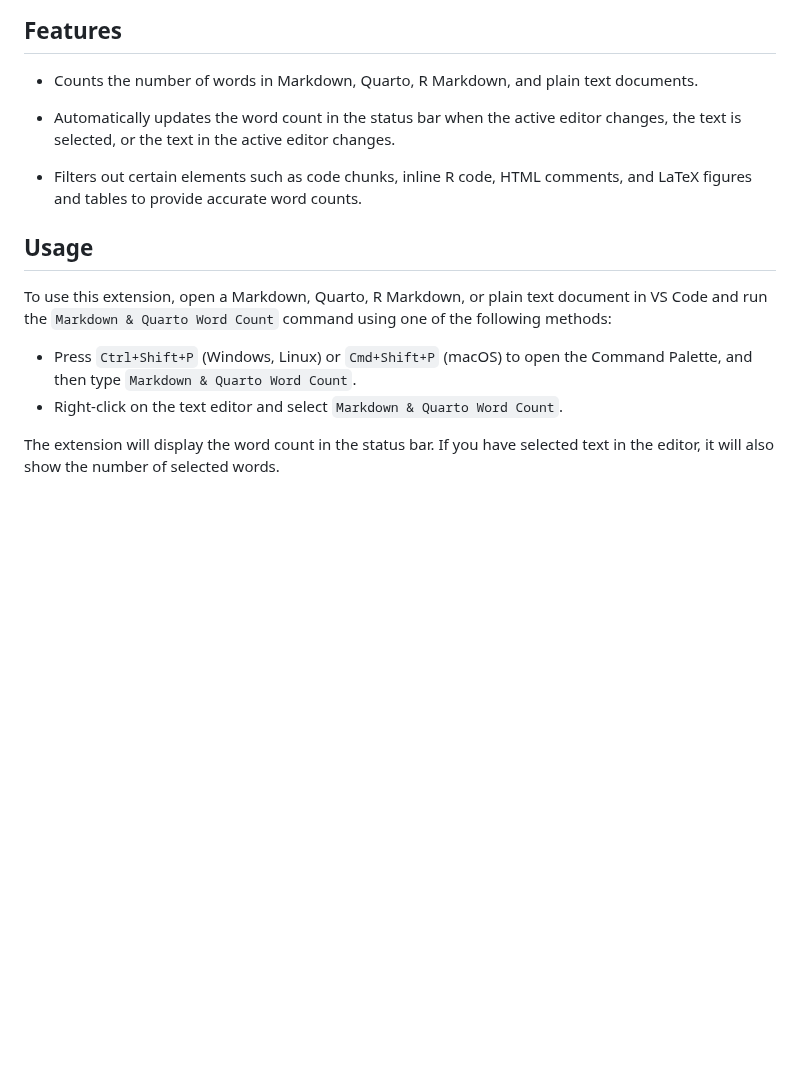
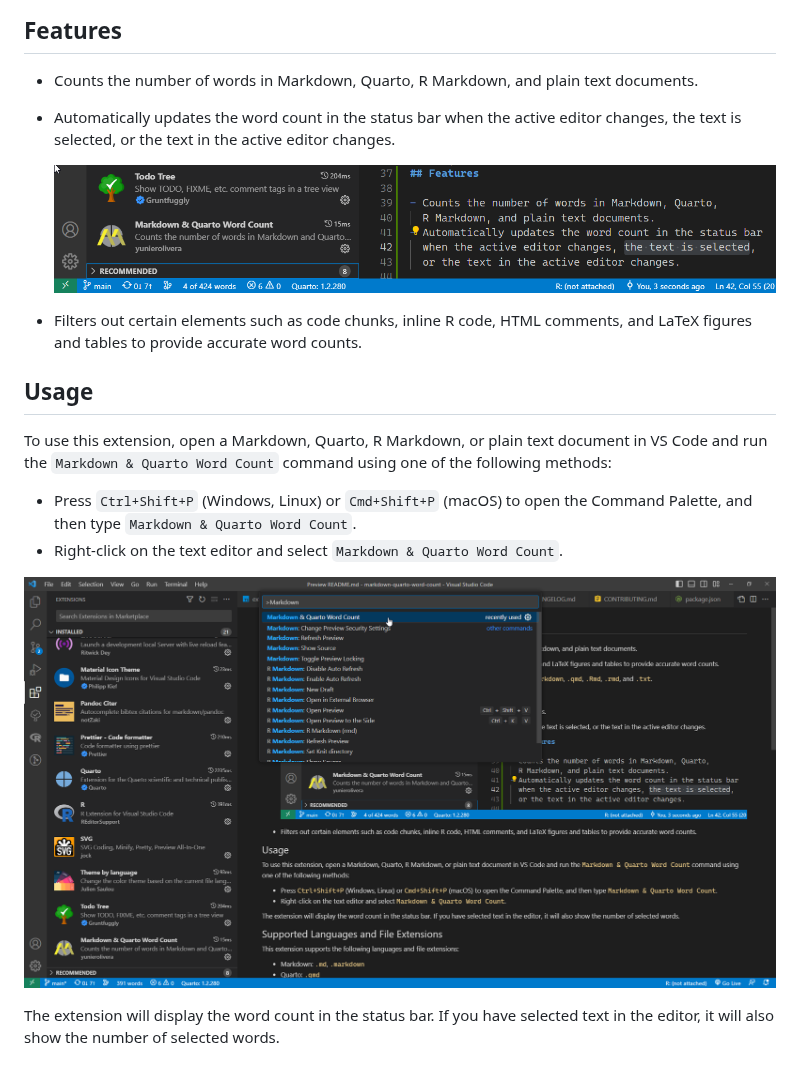
Before and after one commit to yunier-olivera/markdown-quarto-word-count, a Markdown page: README.md, the part around the change. GitHub-like rendering; pictures changed too: images/screenshots-command-palette.png (added), images/screenshots-status-bar.png (added); blank space fills up the shorter version.

Commit message:
Added screenshots to README

```diff
--- a/README.md
+++ b/README.md
@@ -9,8 +9,10 @@ This extension can only count words in supported document types with the extensi
 ## Features
 
 - Counts the number of words in Markdown, Quarto, R Markdown, and plain text documents.
+- Automatically updates the word count in the status bar when the active editor changes, the text is selected, or the text in the active editor changes.
 
-- Automatically updates the word count in the status bar when the active editor changes, the text is selected, or the text in the active editor changes.
+  ![screenshots-status-bar](/images/screenshots-status-bar.png)
+
 - Filters out certain elements such as code chunks, inline R code, HTML comments, and LaTeX figures and tables to provide accurate word counts.
 
 ## Usage
@@ -19,6 +21,8 @@ To use this extension, open a Markdown, Quarto, R Markdown, or plain text docume
 
 - Press `Ctrl+Shift+P` (Windows, Linux) or `Cmd+Shift+P` (macOS) to open the Command Palette, and then type `Markdown & Quarto Word Count`.
 - Right-click on the text editor and select `Markdown & Quarto Word Count`.
+
+![screenshots-command-palette](images/screenshots-command-palette.png)
 
 The extension will display the word count in the status bar. If you have selected text in the editor, it will also show the number of selected words.
 
```
